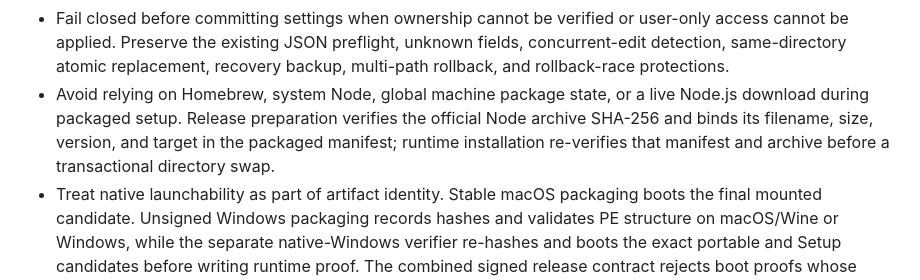
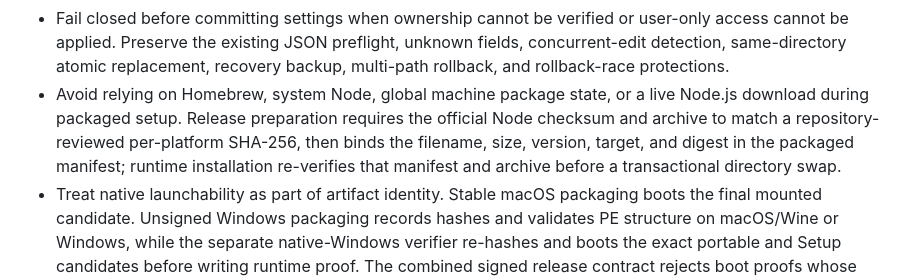
Before and after one commit to dbalders/TritonAI-Installer, a Markdown page: docs/security-model.md, the part around the change. Drawn GitHub-style.

```diff
--- a/docs/security-model.md
+++ b/docs/security-model.md
@@ -38,7 +38,7 @@ The first-pass guardrails are config-level and file-level:
 - Manage only the production Harness settings at `~/.tritonai-harness/userdata/settings.json`. Current Harness and its upstream select `dev/settings.json` only when a development server URL is configured, so the production Installer does not create, replace, back up, or patch that developer-owned file.
 - Treat every managed settings replacement and credential-bearing recovery backup as installing-user-only. On POSIX, an existing file must already be owned by the installing user's effective UID, and every staged, replacement, rollback, and backup file is normalized and verified as mode `0600` before content is written. macOS extended ACL grants are removed and verified absent; on Linux, the `0600` group-class mask leaves POSIX ACL named entries with no effective access without requiring optional system packages. On Windows, the existing owner must match the installing user's SID, then each empty staged file is owned by that user and receives a protected, non-inheriting DACL containing exactly one explicit allow rule granting that SID full control before content is written; the owner and DACL are verified again after each atomic rename.
 - Fail closed before committing settings when ownership cannot be verified or user-only access cannot be applied. Preserve the existing JSON preflight, unknown fields, concurrent-edit detection, same-directory atomic replacement, recovery backup, multi-path rollback, and rollback-race protections.
-- Avoid relying on Homebrew, system Node, global machine package state, or a live Node.js download during packaged setup. Release preparation verifies the official Node archive SHA-256 and binds its filename, size, version, and target in the packaged manifest; runtime installation re-verifies that manifest and archive before a transactional directory swap.
+- Avoid relying on Homebrew, system Node, global machine package state, or a live Node.js download during packaged setup. Release preparation requires the official Node checksum and archive to match a repository-reviewed per-platform SHA-256, then binds the filename, size, version, target, and digest in the packaged manifest; runtime installation re-verifies that manifest and archive before a transactional directory swap.
 - Treat native launchability as part of artifact identity. Stable macOS packaging boots the final mounted candidate. Unsigned Windows packaging records hashes and validates PE structure on macOS/Wine or Windows, while the separate native-Windows verifier re-hashes and boots the exact portable and Setup candidates before writing runtime proof. The combined signed release contract rejects boot proofs whose SHA-256, version, platform, architecture, packaged flag, or health duration does not match.
 
 ## macOS Harness publisher rotation
```
Also changed, not shown: README.md (+1 -1 lines).
